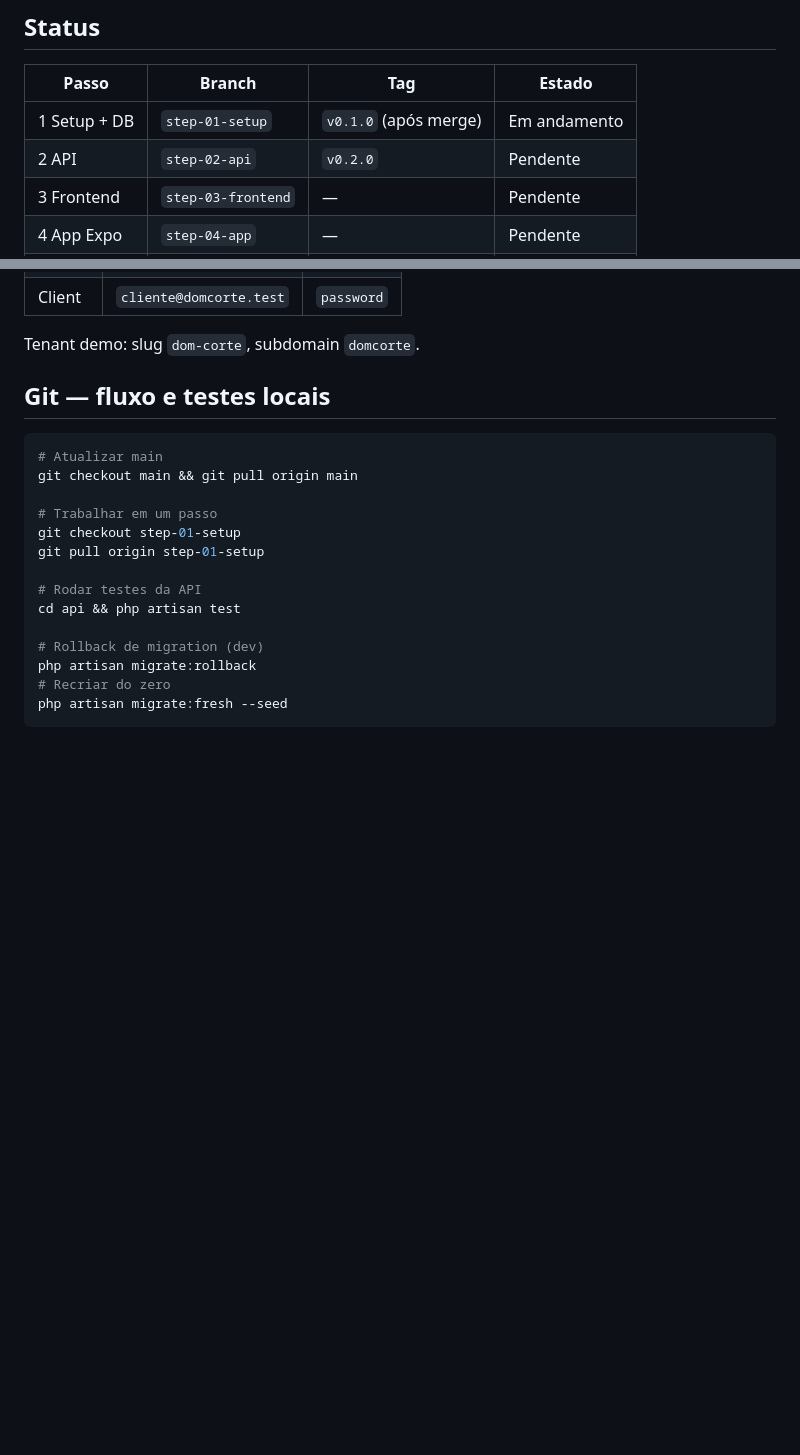
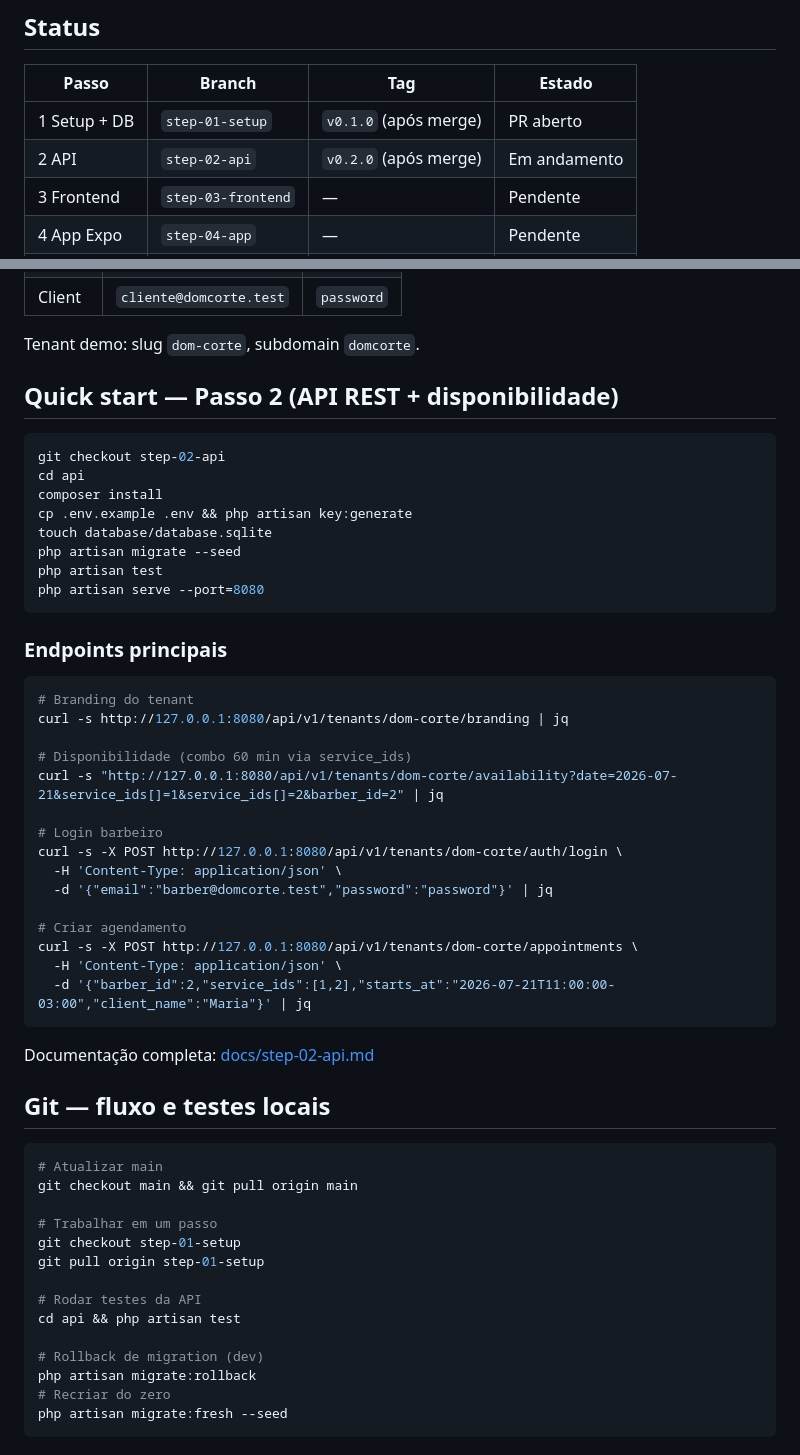
Before and after one commit to willyg0mes/barbershop-saas, a Markdown page: README.md, 2 parts joined by grey strips. Drawn GitHub-style; blank space fills up the shorter version.

Commit message:
docs: add step-02 API guide and README curl examples
Document endpoints, availability rules and local testing commands.

Co-authored-by: Cursor <cursoragent@cursor.com>

````diff
--- a/README.md
+++ b/README.md
@@ -15,8 +15,8 @@ Repositório remoto: https://github.com/willyg0mes/barbershop-saas
 
 | Passo | Branch | Tag | Estado |
 |-------|--------|-----|--------|
-| 1 Setup + DB | `step-01-setup` | `v0.1.0` (após merge) | Em andamento |
-| 2 API | `step-02-api` | `v0.2.0` | Pendente |
+| 1 Setup + DB | `step-01-setup` | `v0.1.0` (após merge) | PR aberto |
+| 2 API | `step-02-api` | `v0.2.0` (após merge) | Em andamento |
 | 3 Frontend | `step-03-frontend` | — | Pendente |
 | 4 App Expo | `step-04-app` | — | Pendente |
 | 5 Deploy | `step-05-deploy` | `v1.0.0` | Pendente |
@@ -70,6 +70,41 @@ Credenciais demo (após seed):
 | Client | `cliente@domcorte.test` | `password` |
 
 Tenant demo: slug `dom-corte`, subdomain `domcorte`.
+
+## Quick start — Passo 2 (API REST + disponibilidade)
+
+```bash
+git checkout step-02-api
+cd api
+composer install
+cp .env.example .env && php artisan key:generate
+touch database/database.sqlite
+php artisan migrate --seed
+php artisan test
+php artisan serve --port=8080
+```
+
+### Endpoints principais
+
+```bash
+# Branding do tenant
+curl -s http://127.0.0.1:8080/api/v1/tenants/dom-corte/branding | jq
+
+# Disponibilidade (combo 60 min via service_ids)
+curl -s "http://127.0.0.1:8080/api/v1/tenants/dom-corte/availability?date=2026-07-21&service_ids[]=1&service_ids[]=2&barber_id=2" | jq
+
+# Login barbeiro
+curl -s -X POST http://127.0.0.1:8080/api/v1/tenants/dom-corte/auth/login \
+  -H 'Content-Type: application/json' \
+  -d '{"email":"barber@domcorte.test","password":"password"}' | jq
+
+# Criar agendamento
+curl -s -X POST http://127.0.0.1:8080/api/v1/tenants/dom-corte/appointments \
+  -H 'Content-Type: application/json' \
+  -d '{"barber_id":2,"service_ids":[1,2],"starts_at":"2026-07-21T11:00:00-03:00","client_name":"Maria"}' | jq
+```
+
+Documentação completa: [docs/step-02-api.md](docs/step-02-api.md)
 
 ## Git — fluxo e testes locais
 
````
Also changed, not shown: docs/step-02-api.md (added, +47 -0 lines).
